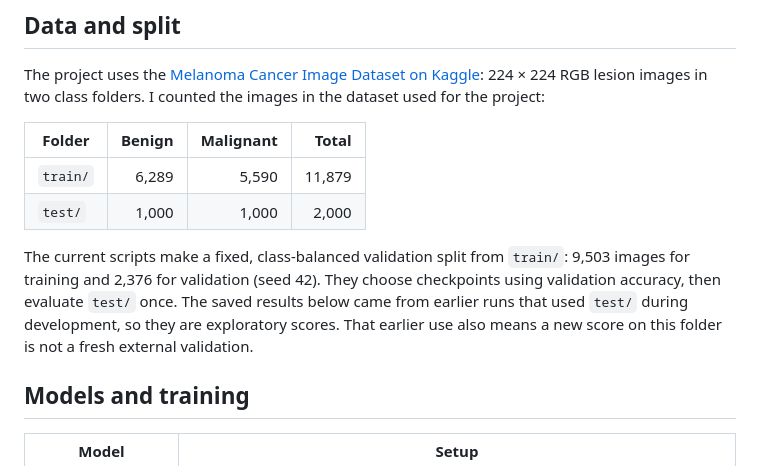
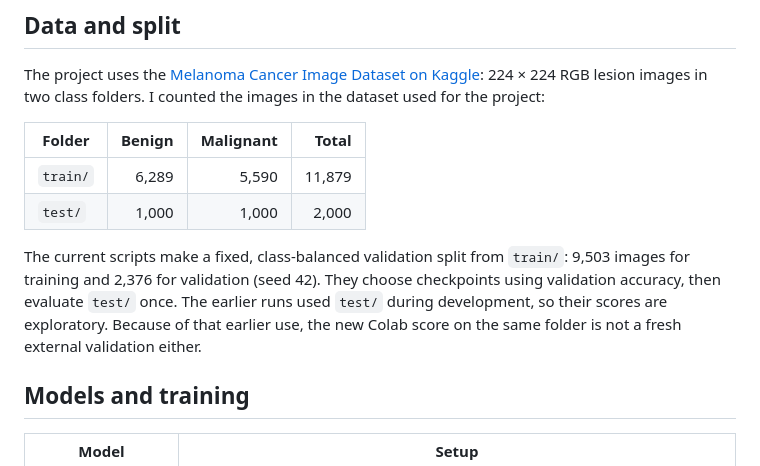
Before and after one commit to Amine-AITELAMIRI/skin-lesion-classification, a Markdown page: README.md, the part around the change. GitHub-like rendering.

Commit message:
clarify which scores are from older runs

```diff
--- a/README.md
+++ b/README.md
@@ -17,7 +17,7 @@ The project uses the [Melanoma Cancer Image Dataset on Kaggle](https://www.kaggl
 | `train/` | 6,289 | 5,590 | 11,879 |
 | `test/` | 1,000 | 1,000 | 2,000 |
 
-The current scripts make a fixed, class-balanced validation split from `train/`: 9,503 images for training and 2,376 for validation (seed 42). They choose checkpoints using validation accuracy, then evaluate `test/` once. The saved results below came from earlier runs that used `test/` during development, so they are exploratory scores. That earlier use also means a new score on this folder is not a fresh external validation.
+The current scripts make a fixed, class-balanced validation split from `train/`: 9,503 images for training and 2,376 for validation (seed 42). They choose checkpoints using validation accuracy, then evaluate `test/` once. The earlier runs used `test/` during development, so their scores are exploratory. Because of that earlier use, the new Colab score on the same folder is not a fresh external validation either.
 
 ## Models and training
 
```
